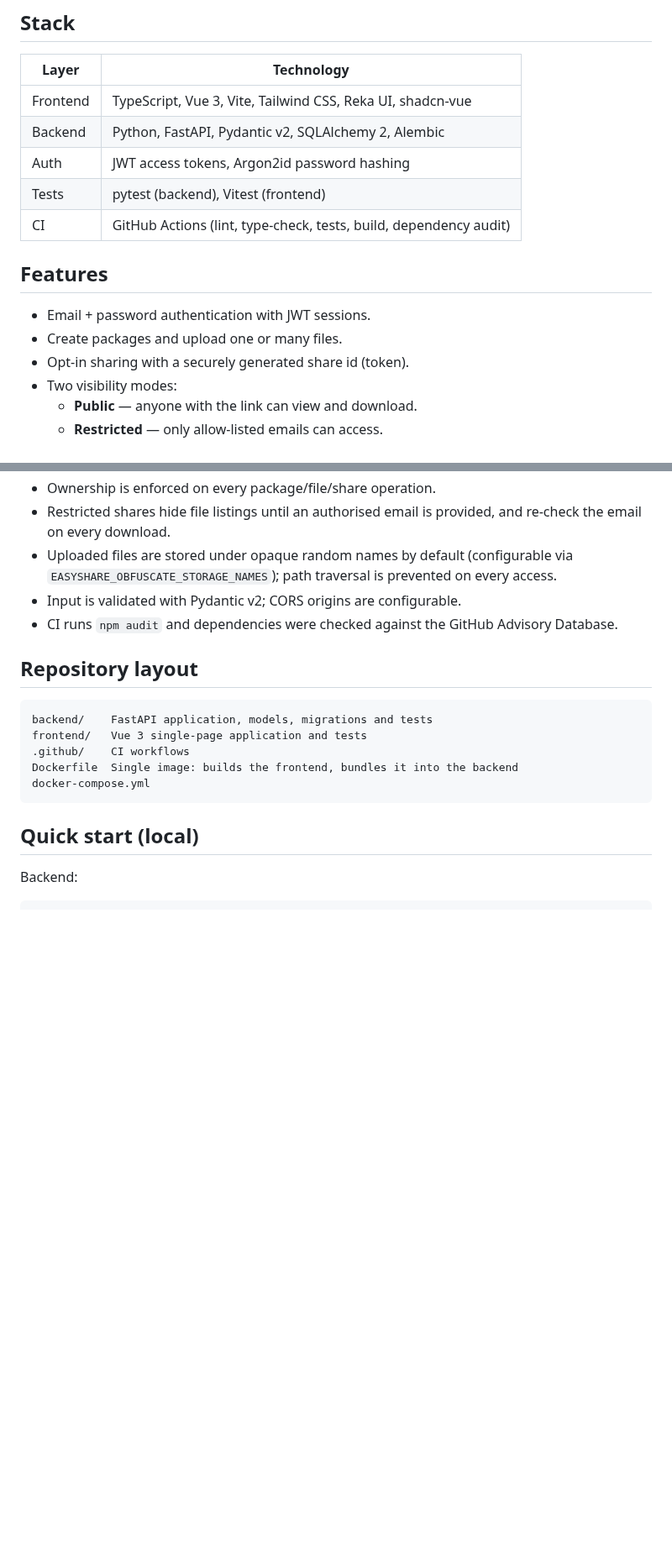
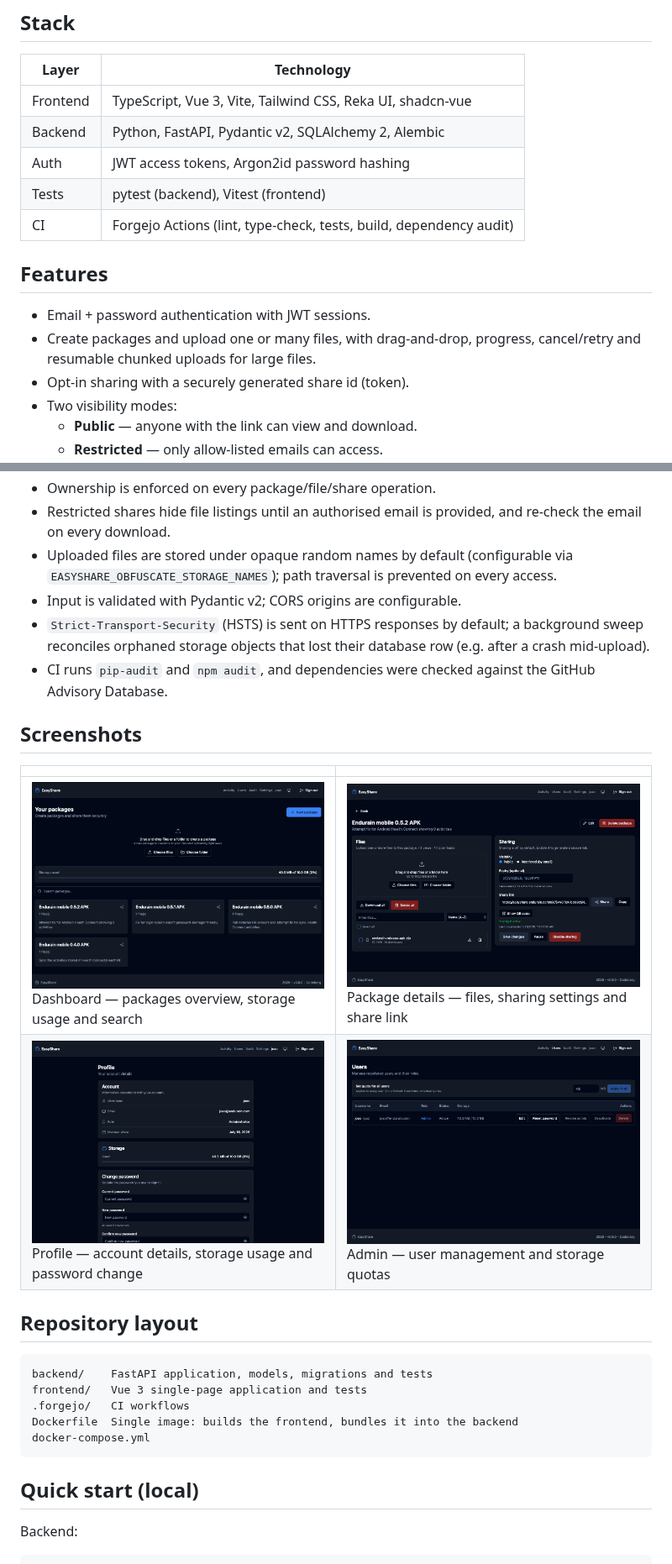
Before and after one commit to joaovitoriasilva/easyshare, a Markdown page: README.md, 2 parts joined by grey strips. Shown at 84% size. GitHub-like rendering; pictures changed too: screenshots/dashboard.png (added), screenshots/package.png (added), screenshots/profile.png (added); blank space fills up the shorter version.

Commit message:
feat: update README with new features and CI changes; add screenshots for UI components

````diff
--- a/README.md
+++ b/README.md
@@ -17,12 +17,13 @@ link and download all files, or just the ones they select, as a zip archive.
 | Backend   | Python, FastAPI, Pydantic v2, SQLAlchemy 2, Alembic               |
 | Auth      | JWT access tokens, Argon2id password hashing                      |
 | Tests     | pytest (backend), Vitest (frontend)                               |
-| CI        | GitHub Actions (lint, type-check, tests, build, dependency audit) |
+| CI        | Forgejo Actions (lint, type-check, tests, build, dependency audit) |
 
 ## Features
 
 - Email + password authentication with JWT sessions.
-- Create packages and upload one or many files.
+- Create packages and upload one or many files, with drag-and-drop, progress,
+  cancel/retry and resumable chunked uploads for large files.
 - Opt-in sharing with a securely generated share id (token).
 - Two visibility modes:
   - **Public** — anyone with the link can view and download.
@@ -42,15 +43,25 @@ link and download all files, or just the ones they select, as a zip archive.
   via `EASYSHARE_OBFUSCATE_STORAGE_NAMES`); path traversal is prevented on every
   access.
 - Input is validated with Pydantic v2; CORS origins are configurable.
-- CI runs `npm audit` and dependencies were checked against the GitHub
-  Advisory Database.
+- `Strict-Transport-Security` (HSTS) is sent on HTTPS responses by default;
+  a background sweep reconciles orphaned storage objects that lost their
+  database row (e.g. after a crash mid-upload).
+- CI runs `pip-audit` and `npm audit`, and dependencies were checked against
+  the GitHub Advisory Database.
+
+## Screenshots
+
+| | |
+| --- | --- |
+| ![Packages dashboard](screenshots/dashboard.png) Dashboard — packages overview, storage usage and search | ![Package details](screenshots/package.png) Package details — files, sharing settings and share link |
+| ![User profile](screenshots/profile.png) Profile — account details, storage usage and password change | ![User management](screenshots/users.png) Admin — user management and storage quotas |
 
 ## Repository layout
 
 ```
 backend/    FastAPI application, models, migrations and tests
 frontend/   Vue 3 single-page application and tests
-.github/    CI workflows
+.forgejo/   CI workflows
 Dockerfile  Single image: builds the frontend, bundles it into the backend
 docker-compose.yml
 ```
````
Also changed, not shown: other parts of README.md (+12 -0 lines).
